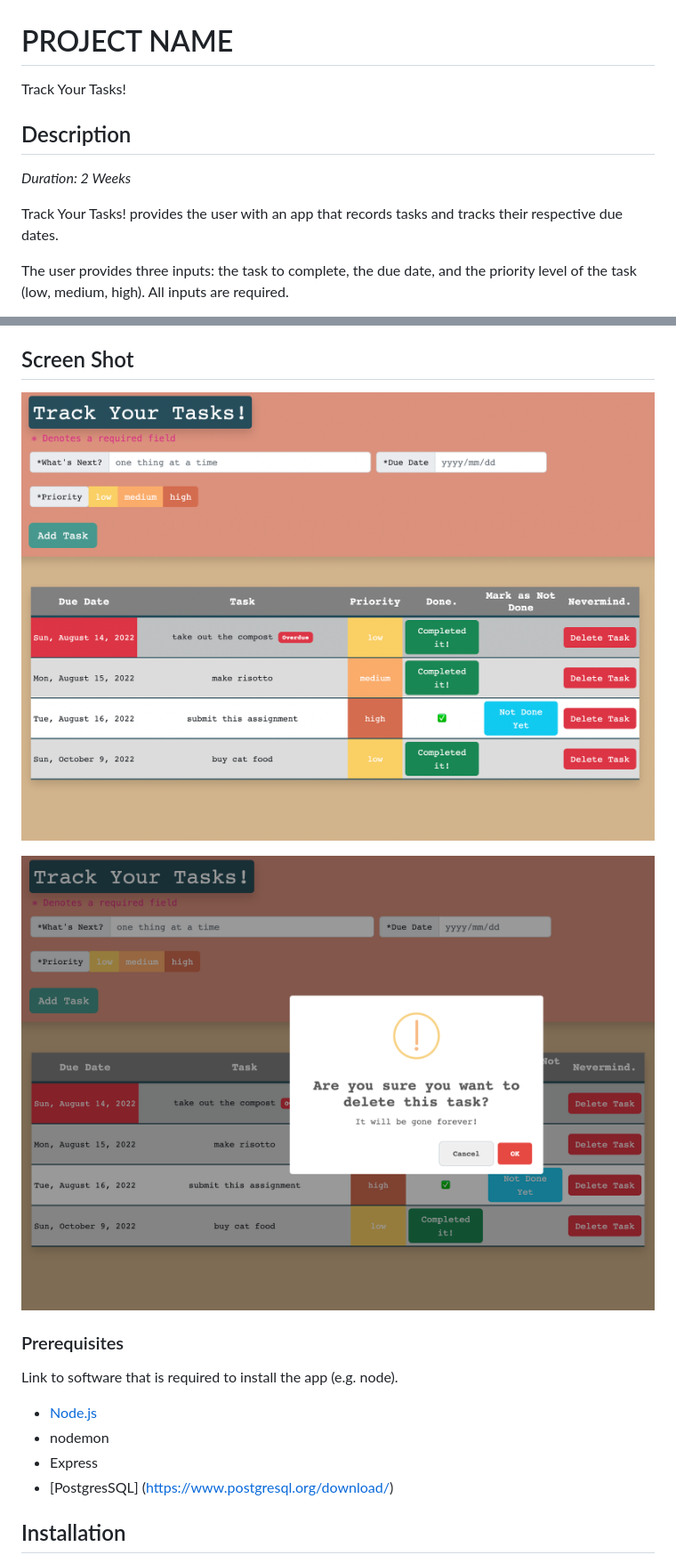
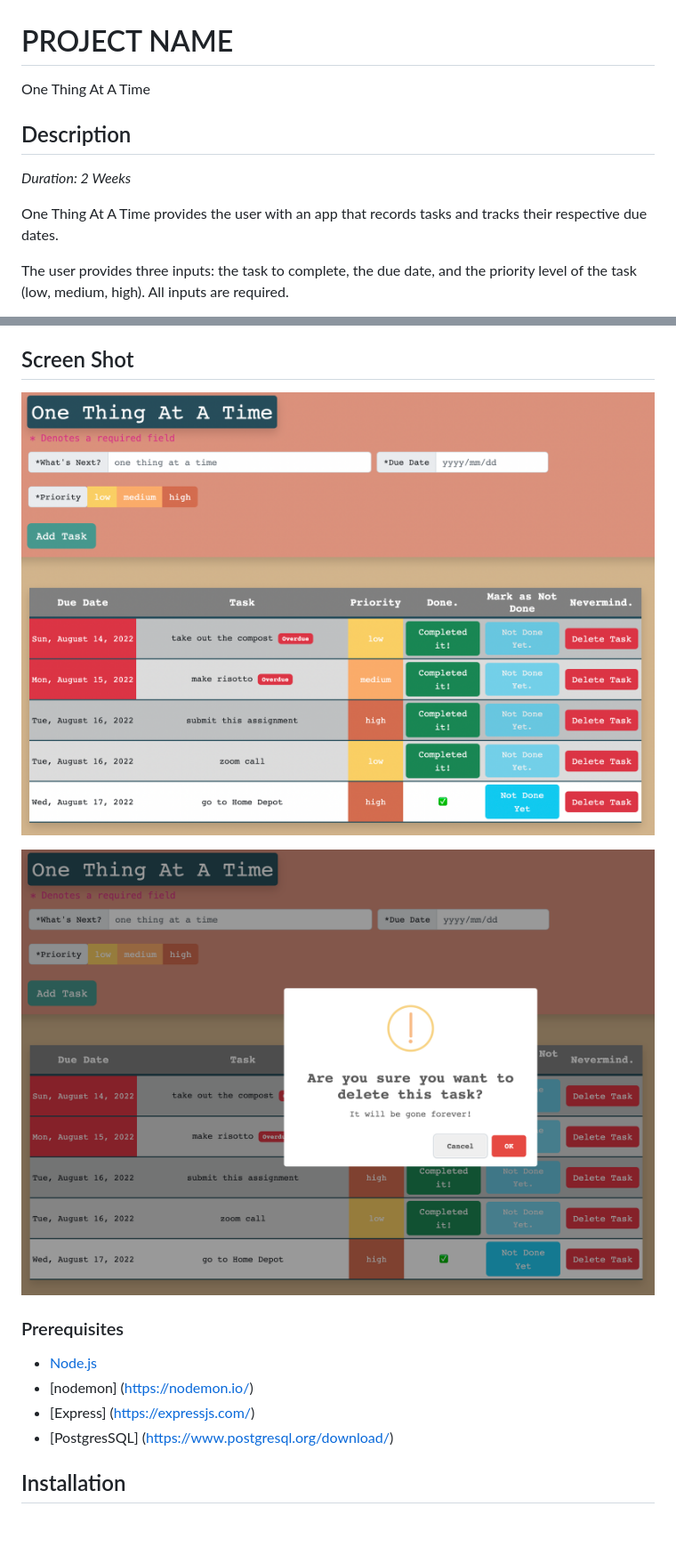
Before and after one commit to bmnw/weekend-sql-to-do-list, a Markdown page: README.md, 2 parts joined by grey strips. Shown: that part at 89% size. GitHub-like rendering; pictures changed too: images/One Thing At A Time delete confirmation.png (added), images/One Things At A Time ex task list.png (added), images/Track Your Tasks! delete confirmation.png (deleted); blank space fills up the shorter version.

Commit message:
changed name of app, updated screenshots and links to images in the README, added list of technologies to the 'built with' section of the README, added prereq links to README

```diff
--- a/README.md
+++ b/README.md
@@ -1,12 +1,12 @@
 # PROJECT NAME
 
-Track Your Tasks!
+One Thing At A Time
 
 ## Description
 
 _Duration: 2 Weeks_
 
-Track Your Tasks! provides the user with an app that records tasks and tracks their respective due dates.
+One Thing At A Time provides the user with an app that records tasks and tracks their respective due dates.
 
 The user provides three inputs: the task to complete, the due date, and the priority level of the task (low, medium, high). All inputs are required.
 
@@ -20,17 +20,15 @@ To delete a task from the list, the user can click 'Delete Task'. Clicking 'Dele
 
 ## Screen Shot
 
-![Track Your Tasks! example task list screenshot](images/Track%20Your%20Tasks!%20ex%20task%20list.png)
+![One Thing At A Time example task list screenshot](images/One%20Things%20At%20A%20Time%20ex%20task%20list.png)
 
-![Track Your Tasks! delete comfirmation screenshot](images/Track%20Your%20Tasks!%20delete%20confirmation.png)
+![One Thing At A Time delete comfirmation screenshot](images/One%20Thing%20At%20A%20Time%20delete%20confirmation.png)
 
 ### Prerequisites
 
-Link to software that is required to install the app (e.g. node).
-
 - [Node.js](https://nodejs.org/en/)
-- nodemon
-- Express
+- [nodemon] (https://nodemon.io/)
+- [Express] (https://expressjs.com/)
 - [PostgresSQL] (https://www.postgresql.org/download/)
 
 ## Installation
```
Also changed, not shown: other parts of README.md (+16 -4 lines), 1 other file.
